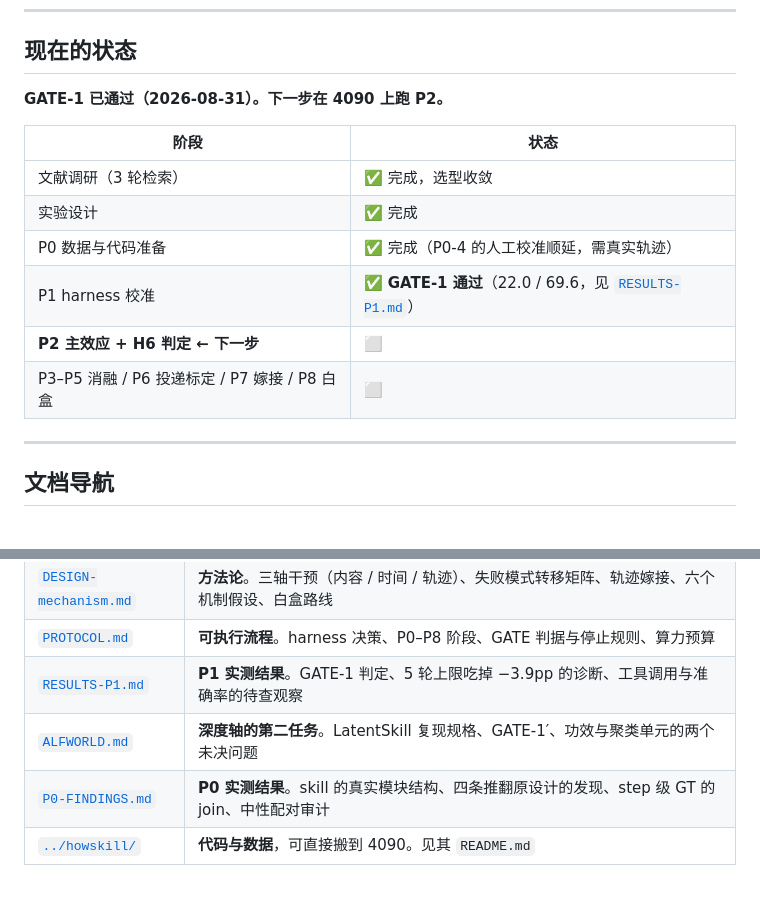
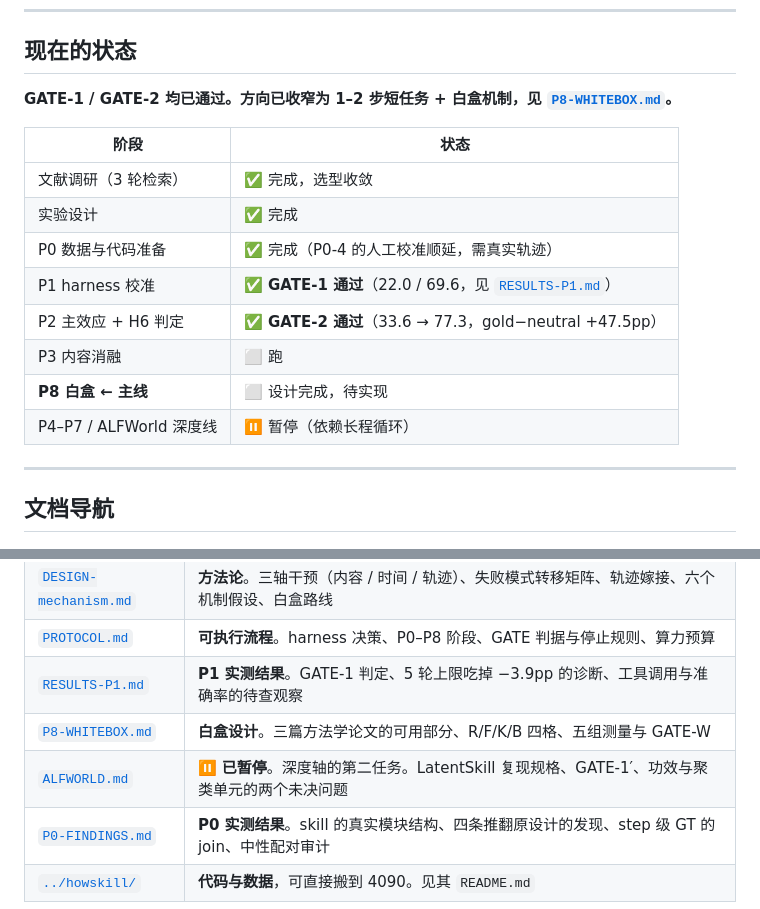
Before and after one commit to Vanius0525/SkillFlow, a Markdown page: HOWSKILLWORK/README.md, 2 parts joined by grey strips. Rendered like a GitHub page; blank space fills up the shorter version.

```diff
--- a/HOWSKILLWORK/README.md
+++ b/HOWSKILLWORK/README.md
@@ -9,7 +9,7 @@
 
 ## 现在的状态
 
-**GATE-1 已通过（2026-08-31）。下一步在 4090 上跑 P2。**
+**GATE-1 / GATE-2 均已通过。方向已收窄为 1–2 步短任务 + 白盒机制，见 [`P8-WHITEBOX.md`](P8-WHITEBOX.md)。**
 
 | 阶段 | 状态 |
 |---|---|
@@ -17,8 +17,10 @@
 | 实验设计 | ✅ 完成 |
 | P0 数据与代码准备 | ✅ 完成（P0-4 的人工校准顺延，需真实轨迹） |
 | P1 harness 校准 | ✅ **GATE-1 通过**（22.0 / 69.6，见 [`RESULTS-P1.md`](RESULTS-P1.md)） |
-| **P2 主效应 + H6 判定 ← 下一步** | ⬜ |
-| P3–P5 消融 / P6 投递标定 / P7 嫁接 / P8 白盒 | ⬜ |
+| P2 主效应 + H6 判定 | ✅ **GATE-2 通过**（33.6 → 77.3，gold−neutral +47.5pp） |
+| P3 内容消融 | ⬜ 跑 |
+| **P8 白盒 ← 主线** | ⬜ 设计完成，待实现 |
+| P4–P7 / ALFWorld 深度线 | ⏸ 暂停（依赖长程循环） |
 
 ---
 
@@ -30,7 +32,8 @@
 | [`DESIGN-mechanism.md`](DESIGN-mechanism.md) | **方法论**。三轴干预（内容 / 时间 / 轨迹）、失败模式转移矩阵、轨迹嫁接、六个机制假设、白盒路线 |
 | [`PROTOCOL.md`](PROTOCOL.md) | **可执行流程**。harness 决策、P0–P8 阶段、GATE 判据与停止规则、算力预算 |
 | [`RESULTS-P1.md`](RESULTS-P1.md) | **P1 实测结果**。GATE-1 判定、5 轮上限吃掉 −3.9pp 的诊断、工具调用与准确率的待查观察 |
-| [`ALFWORLD.md`](ALFWORLD.md) | **深度轴的第二任务**。LatentSkill 复现规格、GATE-1′、功效与聚类单元的两个未决问题 |
+| [`P8-WHITEBOX.md`](P8-WHITEBOX.md) | **白盒设计**。三篇方法学论文的可用部分、R/F/K/B 四格、五组测量与 GATE-W |
+| [`ALFWORLD.md`](ALFWORLD.md) | ⏸ **已暂停**。深度轴的第二任务。LatentSkill 复现规格、GATE-1′、功效与聚类单元的两个未决问题 |
 | [`P0-FINDINGS.md`](P0-FINDINGS.md) | **P0 实测结果**。skill 的真实模块结构、四条推翻原设计的发现、step 级 GT 的 join、中性配对审计 |
 | [`../howskill/`](../howskill/) | **代码与数据**，可直接搬到 4090。见其 `README.md` |
 
```
Also changed, not shown: other parts of HOWSKILLWORK/README.md (+1 -1 lines), HOWSKILLWORK/ALFWORLD.md (+5 -1 lines), HOWSKILLWORK/P8-WHITEBOX.md (added, +262 -0 lines).
